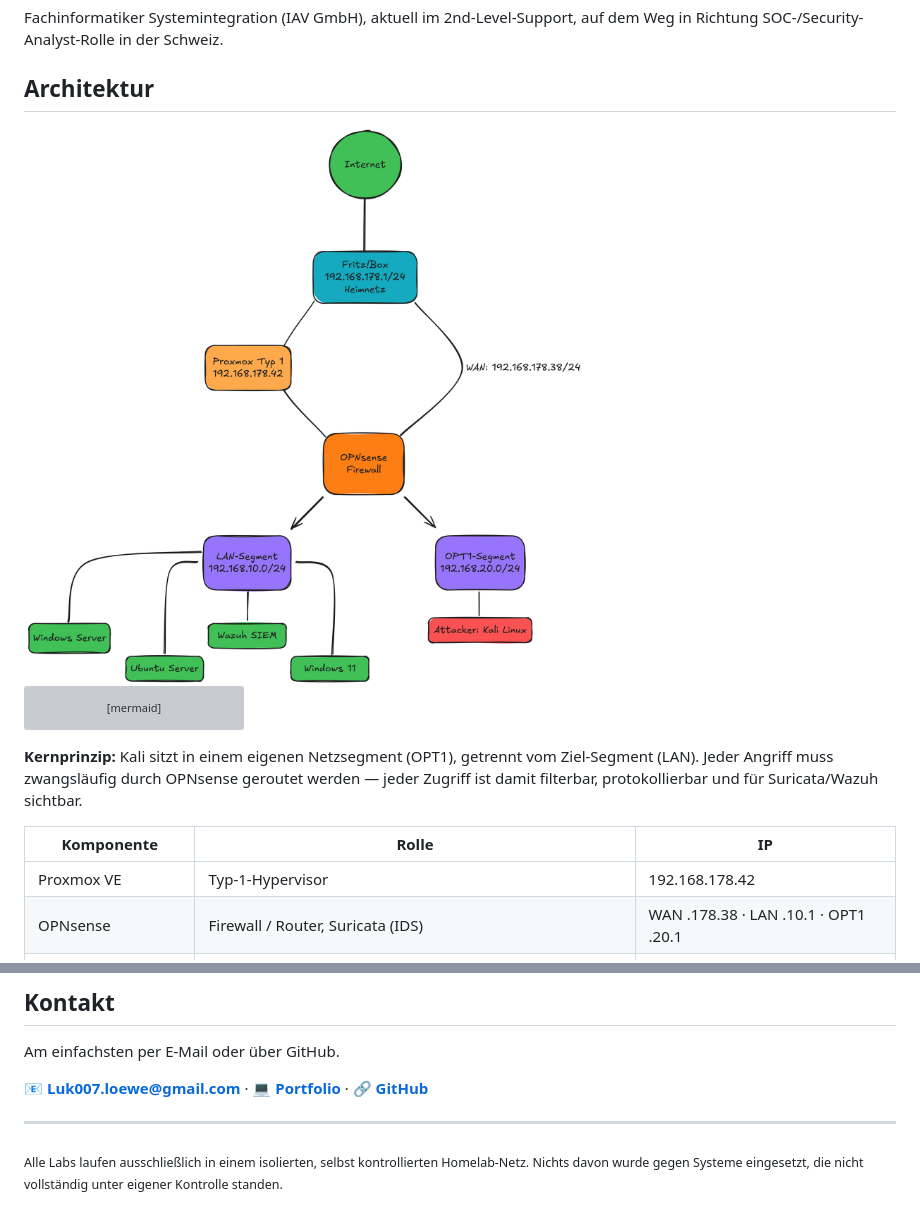
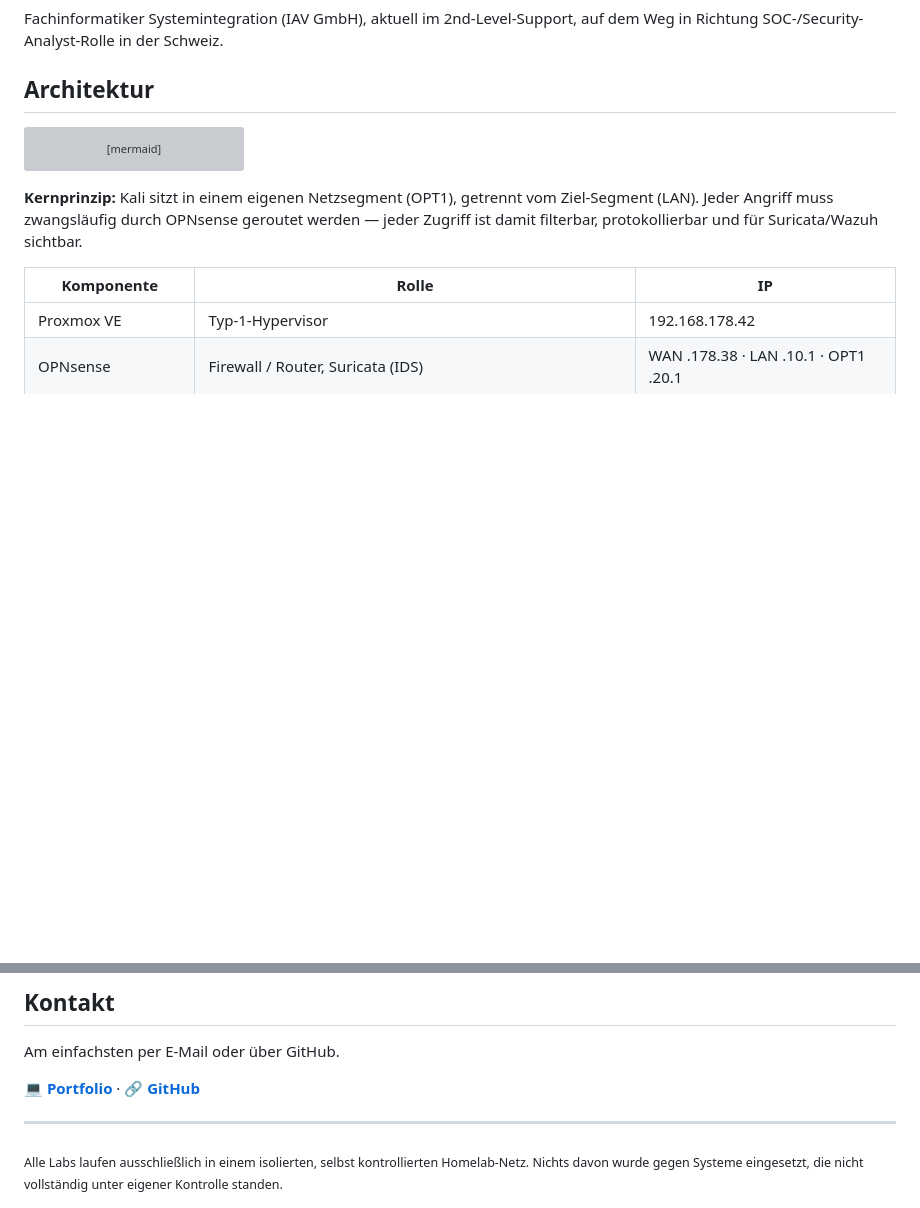
Before and after one commit to Lukasloewe-cell/it-security-homelab, a Markdown page: README.md, 2 parts joined by grey strips. Rendered like a GitHub page; blank space fills up the shorter version; grey boxes are pictures that could not be loaded.

````diff
--- a/README.md
+++ b/README.md
@@ -36,7 +36,6 @@ Richtung SOC-/Security-Analyst-Rolle in der Schweiz.
 
 ## Architektur
 
-<img src="Aufbau.png" alt="Netzwerk-Architektur" width="720">
 
 ```mermaid
 flowchart LR
@@ -350,7 +349,7 @@ Alert-Gruppierung und Fokus-Modus für dichte Teilgraphen.
 
 Am einfachsten per E-Mail oder über GitHub.
 
-**[📧 Luk007.loewe@gmail.com](mailto:Luk007.loewe@gmail.com)** · **[💻 Portfolio](https://lukasloewe-cell.github.io)** · **[🔗 GitHub](https://github.com/Lukasloewe-cell)**
+**[💻 Portfolio](https://lukasloewe-cell.github.io)** · **[🔗 GitHub](https://github.com/Lukasloewe-cell)**
 
 ---
 
````
